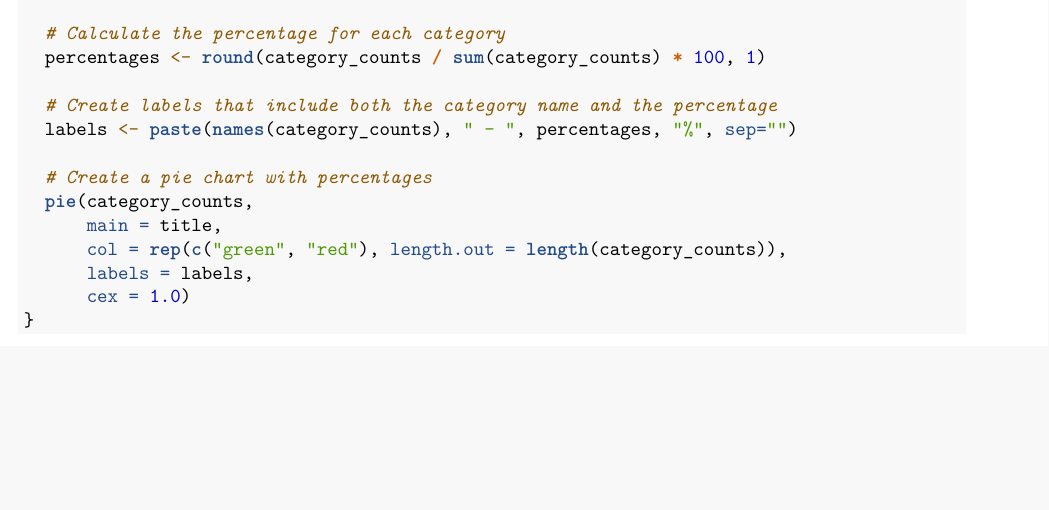
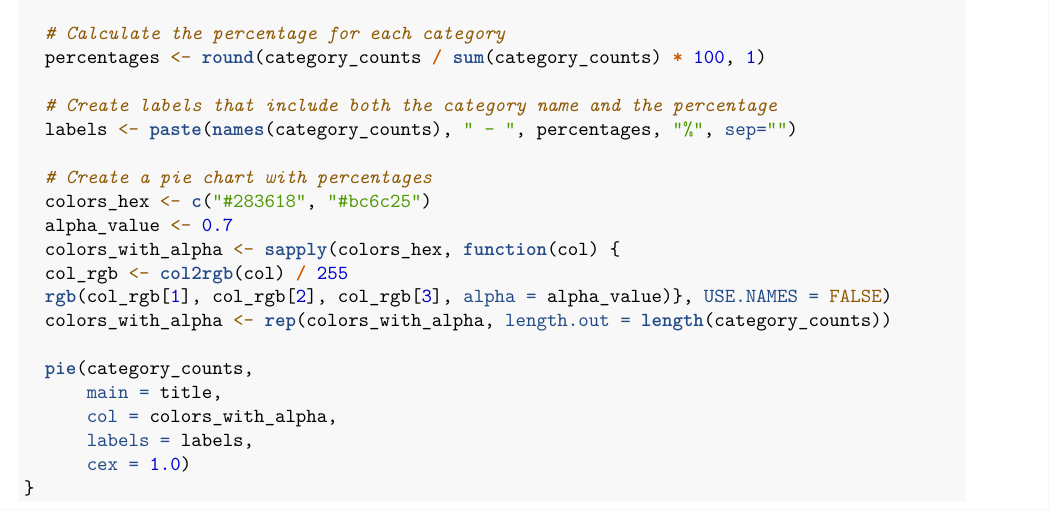
Before and after one commit to Fgress/Hospital-Project, an R Markdown document (src/06_ametop_final_report.Rmd): part of page 18 of 20, cut so that both start at the same text, the shorter picture padded with empty space. Rendered offline with R 4.5, knitr and Pandoc, then LaTeX, with nearby package versions; some code elsewhere in the file could not run offline.

Commit message:
Update color

```diff
--- a/src/06_ametop_final_report.Rmd
+++ b/src/06_ametop_final_report.Rmd
@@ -695,9 +695,16 @@ draw_pie_chart <- function(all_categories, title) {
   labels <- paste(names(category_counts), " - ", percentages, "%", sep="")
 
   # Create a pie chart with percentages
+  colors_hex <- c("#283618", "#bc6c25")
+  alpha_value <- 0.7
+  colors_with_alpha <- sapply(colors_hex, function(col) {
+  col_rgb <- col2rgb(col) / 255
+  rgb(col_rgb[1], col_rgb[2], col_rgb[3], alpha = alpha_value)}, USE.NAMES = FALSE)
+  colors_with_alpha <- rep(colors_with_alpha, length.out = length(category_counts))
+
   pie(category_counts,
       main = title,
-      col = rep(c("green", "red"), length.out = length(category_counts)),
+      col = colors_with_alpha,
       labels = labels,
       cex = 1.0)
 }
```
